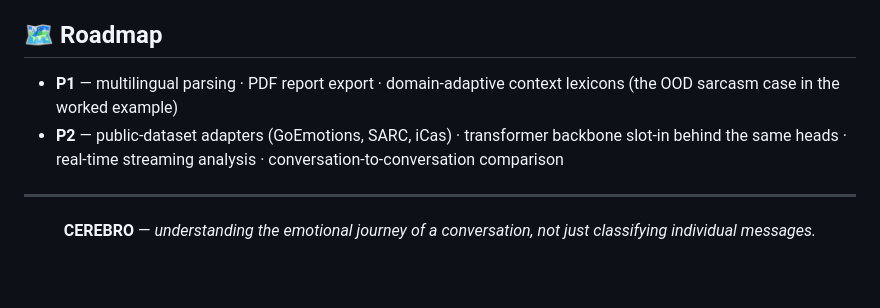
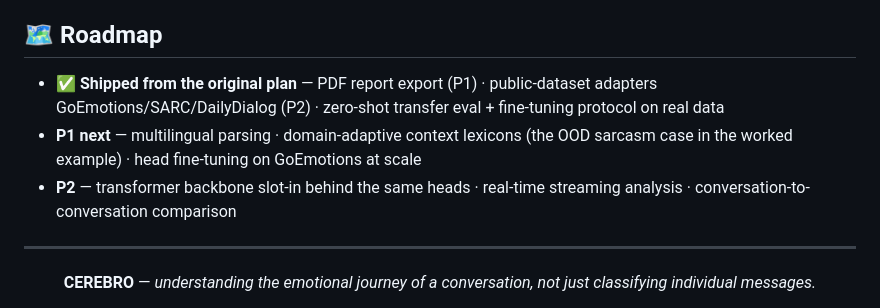
Before and after one commit to officialarghya29/MindShift, a Markdown page: README.md, the part around the change. Rendered like a GitHub page; blank space fills up the shorter version.

Commit message:
Roadmap: mark shipped P1/P2 items honestly
PDF export and public-dataset adapters are shipped; roadmap now
distinguishes done from next, and points at head fine-tuning on
GoEmotions as the P1 follow-up

```diff
--- a/README.md
+++ b/README.md
@@ -525,8 +525,9 @@ MindShift/
 
 ## 🗺 Roadmap
 
-- **P1** — multilingual parsing · PDF report export · domain-adaptive context lexicons (the OOD sarcasm case in the worked example)
-- **P2** — public-dataset adapters (GoEmotions, SARC, iCas) · transformer backbone slot-in behind the same heads · real-time streaming analysis · conversation-to-conversation comparison
+- ✅ **Shipped from the original plan** — PDF report export (P1) · public-dataset adapters GoEmotions/SARC/DailyDialog (P2) · zero-shot transfer eval + fine-tuning protocol on real data
+- **P1 next** — multilingual parsing · domain-adaptive context lexicons (the OOD sarcasm case in the worked example) · head fine-tuning on GoEmotions at scale
+- **P2** — transformer backbone slot-in behind the same heads · real-time streaming analysis · conversation-to-conversation comparison
 
 ---
 
```
